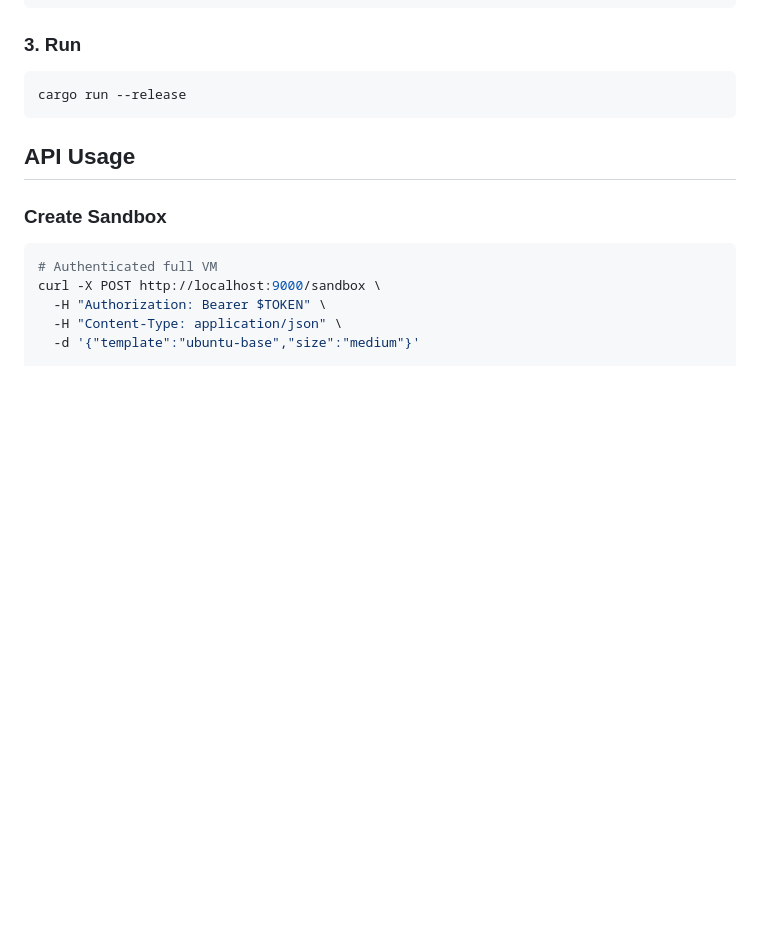
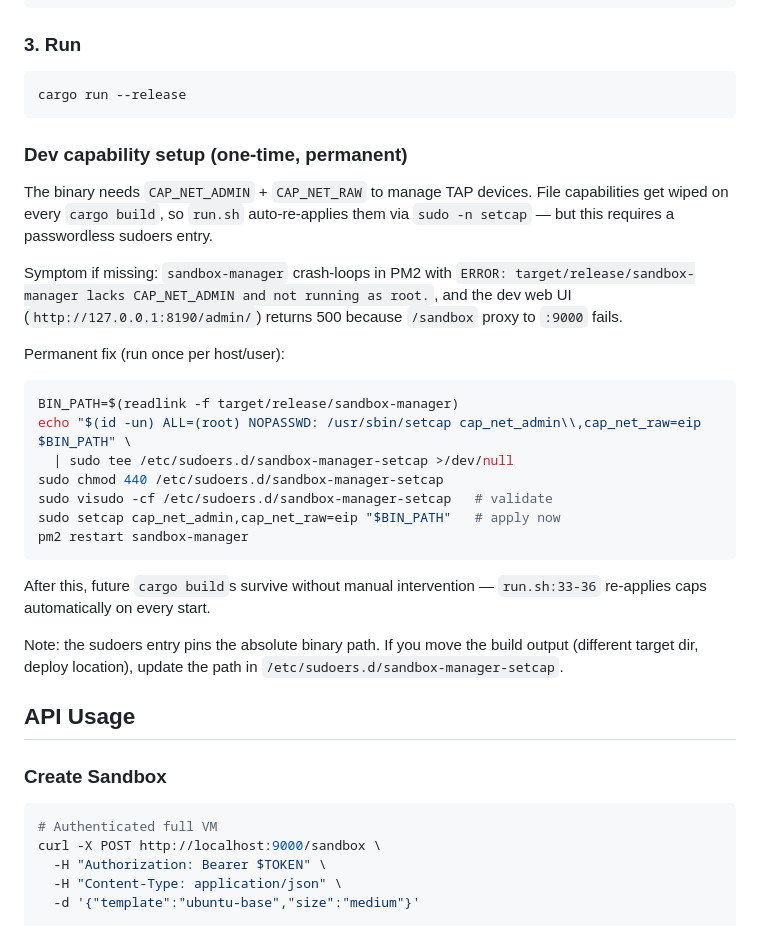
Before and after one commit to todoforai/sandbox-manager, a Markdown page: README.md, the part around the change. Rendered like a GitHub page; blank space fills up the shorter version.

Commit message:
docs: document permanent CAP_NET_ADMIN sudoers fix in README
cargo build wipes file caps, so run.sh re-applies them via 'sudo -n setcap'.
This needs a passwordless sudoers entry — without it sandbox-manager
crash-loops in PM2 and the /admin/ UI returns 500.

Adds the one-time setup commands (install /etc/sudoers.d/sandbox-manager-setcap,
apply caps, restart) so future devs don't have to dig through pm2 logs.

````diff
--- a/README.md
+++ b/README.md
@@ -81,6 +81,36 @@ sudo ./scripts/build-cli-lite.sh
 ```bash
 cargo run --release
 ```
+
+### Dev capability setup (one-time, permanent)
+
+The binary needs `CAP_NET_ADMIN` + `CAP_NET_RAW` to manage TAP devices. File
+capabilities get wiped on every `cargo build`, so `run.sh` auto-re-applies
+them via `sudo -n setcap` — but this requires a passwordless sudoers entry.
+
+Symptom if missing: `sandbox-manager` crash-loops in PM2 with
+`ERROR: target/release/sandbox-manager lacks CAP_NET_ADMIN and not running as root.`,
+and the dev web UI (`http://127.0.0.1:8190/admin/`) returns 500 because
+`/sandbox` proxy to `:9000` fails.
+
+Permanent fix (run once per host/user):
+
+```bash
+BIN_PATH=$(readlink -f target/release/sandbox-manager)
+echo "$(id -un) ALL=(root) NOPASSWD: /usr/sbin/setcap cap_net_admin\\,cap_net_raw=eip $BIN_PATH" \
+  | sudo tee /etc/sudoers.d/sandbox-manager-setcap >/dev/null
+sudo chmod 440 /etc/sudoers.d/sandbox-manager-setcap
+sudo visudo -cf /etc/sudoers.d/sandbox-manager-setcap   # validate
+sudo setcap cap_net_admin,cap_net_raw=eip "$BIN_PATH"   # apply now
+pm2 restart sandbox-manager
+```
+
+After this, future `cargo build`s survive without manual intervention —
+`run.sh:33-36` re-applies caps automatically on every start.
+
+Note: the sudoers entry pins the absolute binary path. If you move the
+build output (different target dir, deploy location), update the path in
+`/etc/sudoers.d/sandbox-manager-setcap`.
 
 ## API Usage
 
````
